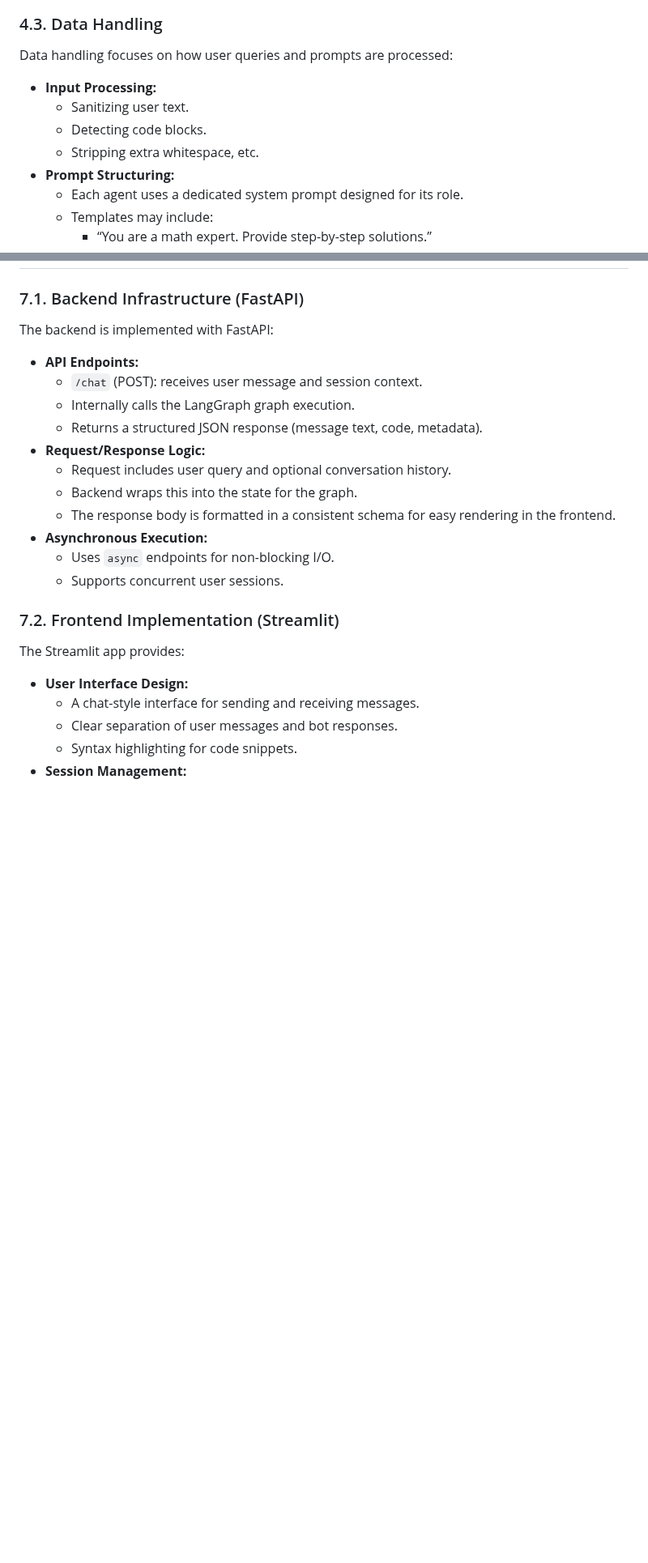
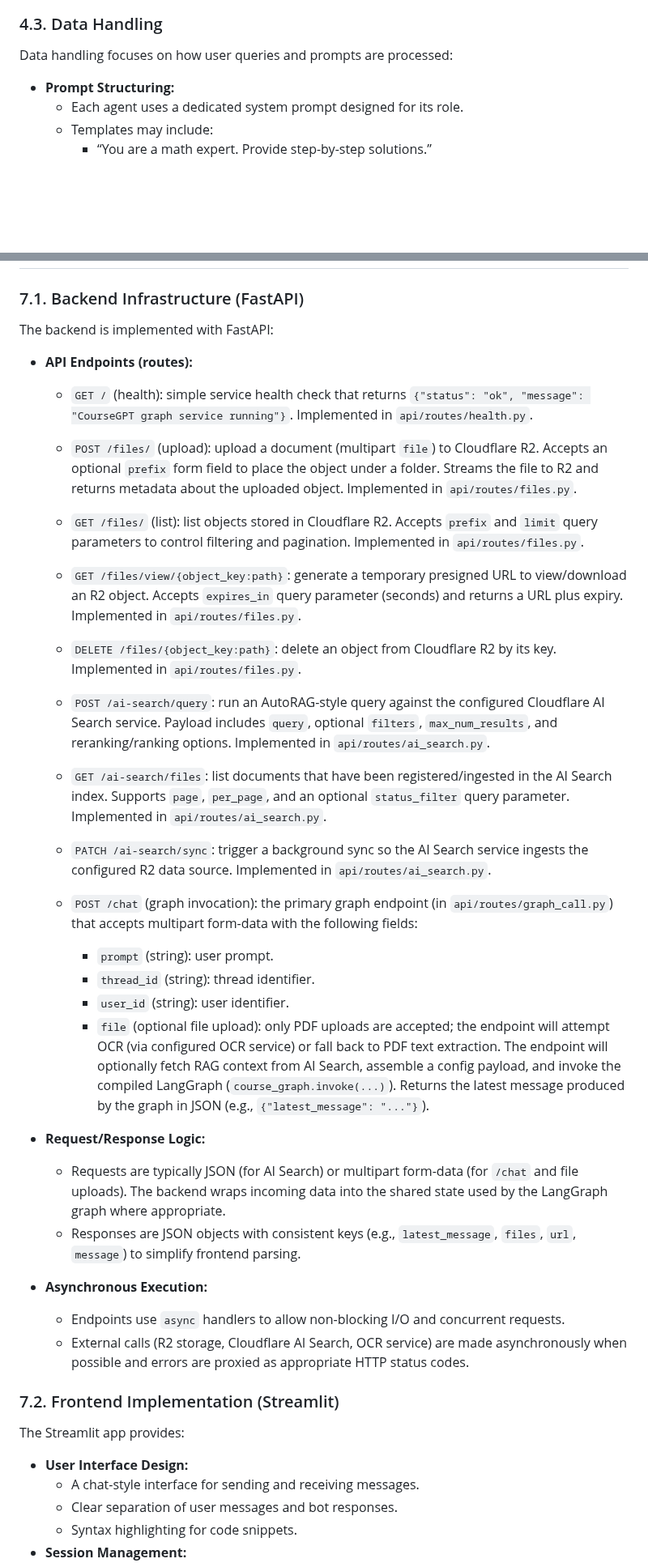
Before and after one commit to ALikesToCode/CourseGPT-Pro-DSAI-Lab-Group-6, a Markdown page: README.md, 2 parts joined by grey strips. Shown at 81% size. Drawn GitHub-style; blank space fills up the shorter version.

Commit message:
update endpoints

```diff
--- a/README.md
+++ b/README.md
@@ -182,10 +182,6 @@ Architecture diagram
 
 Data handling focuses on how user queries and prompts are processed:
 
-- **Input Processing:**
-  - Sanitizing user text.
-  - Detecting code blocks.
-  - Stripping extra whitespace, etc.
 - **Prompt Structuring:**
   - Each agent uses a dedicated system prompt designed for its role.
   - Templates may include:
@@ -420,18 +401,37 @@ Note on the "did it stop midway" metric: we did not include a separate plot for
 ### 7.1. Backend Infrastructure (FastAPI)
 
 The backend is implemented with FastAPI:
+- **API Endpoints (routes):**
+  - `GET /` (health): simple service health check that returns `{"status": "ok", "message": "CourseGPT graph service running"}`. Implemented in `api/routes/health.py`.
 
-- **API Endpoints:**
-  - `/chat` (POST): receives user message and session context.
-  - Internally calls the LangGraph graph execution.
-  - Returns a structured JSON response (message text, code, metadata).
+  - `POST /files/` (upload): upload a document (multipart `file`) to Cloudflare R2. Accepts an optional `prefix` form field to place the object under a folder. Streams the file to R2 and returns metadata about the uploaded object. Implemented in `api/routes/files.py`.
+
+  - `GET /files/` (list): list objects stored in Cloudflare R2. Accepts `prefix` and `limit` query parameters to control filtering and pagination. Implemented in `api/routes/files.py`.
+
+  - `GET /files/view/{object_key:path}`: generate a temporary presigned URL to view/download an R2 object. Accepts `expires_in` query parameter (seconds) and returns a URL plus expiry. Implemented in `api/routes/files.py`.
+
+  - `DELETE /files/{object_key:path}`: delete an object from Cloudflare R2 by its key. Implemented in `api/routes/files.py`.
+
+  - `POST /ai-search/query`: run an AutoRAG-style query against the configured Cloudflare AI Search service. Payload includes `query`, optional `filters`, `max_num_results`, and reranking/ranking options. Implemented in `api/routes/ai_search.py`.
+
+  - `GET /ai-search/files`: list documents that have been registered/ingested in the AI Search index. Supports `page`, `per_page`, and an optional `status_filter` query parameter. Implemented in `api/routes/ai_search.py`.
+
+  - `PATCH /ai-search/sync`: trigger a background sync so the AI Search service ingests the configured R2 data source. Implemented in `api/routes/ai_search.py`.
+
+  - `POST /chat` (graph invocation): the primary graph endpoint (in `api/routes/graph_call.py`) that accepts multipart form-data with the following fields:
+    - `prompt` (string): user prompt.
+    - `thread_id` (string): thread identifier.
+    - `user_id` (string): user identifier.
+    - `file` (optional file upload): only PDF uploads are accepted; the endpoint will attempt OCR (via configured OCR service) or fall back to PDF text extraction.
+    The endpoint will optionally fetch RAG context from AI Search, assemble a config payload, and invoke the compiled LangGraph (`course_graph.invoke(...)`). Returns the latest message produced by the graph in JSON (e.g., `{"latest_message": "..."}`).
+
 - **Request/Response Logic:**
-  - Request includes user query and optional conversation history.
-  - Backend wraps this into the state for the graph.
-  - The response body is formatted in a consistent schema for easy rendering in the frontend.
+  - Requests are typically JSON (for AI Search) or multipart form-data (for `/chat` and file uploads). The backend wraps incoming data into the shared state used by the LangGraph graph where appropriate.
+  - Responses are JSON objects with consistent keys (e.g., `latest_message`, `files`, `url`, `message`) to simplify frontend parsing.
+
 - **Asynchronous Execution:**
-  - Uses `async` endpoints for non-blocking I/O.
-  - Supports concurrent user sessions.
+  - Endpoints use `async` handlers to allow non-blocking I/O and concurrent requests.
+  - External calls (R2 storage, Cloudflare AI Search, OCR service) are made asynchronously when possible and errors are proxied as appropriate HTTP status codes.
 
 ### 7.2. Frontend Implementation (Streamlit)
 
```
Also changed, not shown: other parts of README.md (+0 -15 lines).
